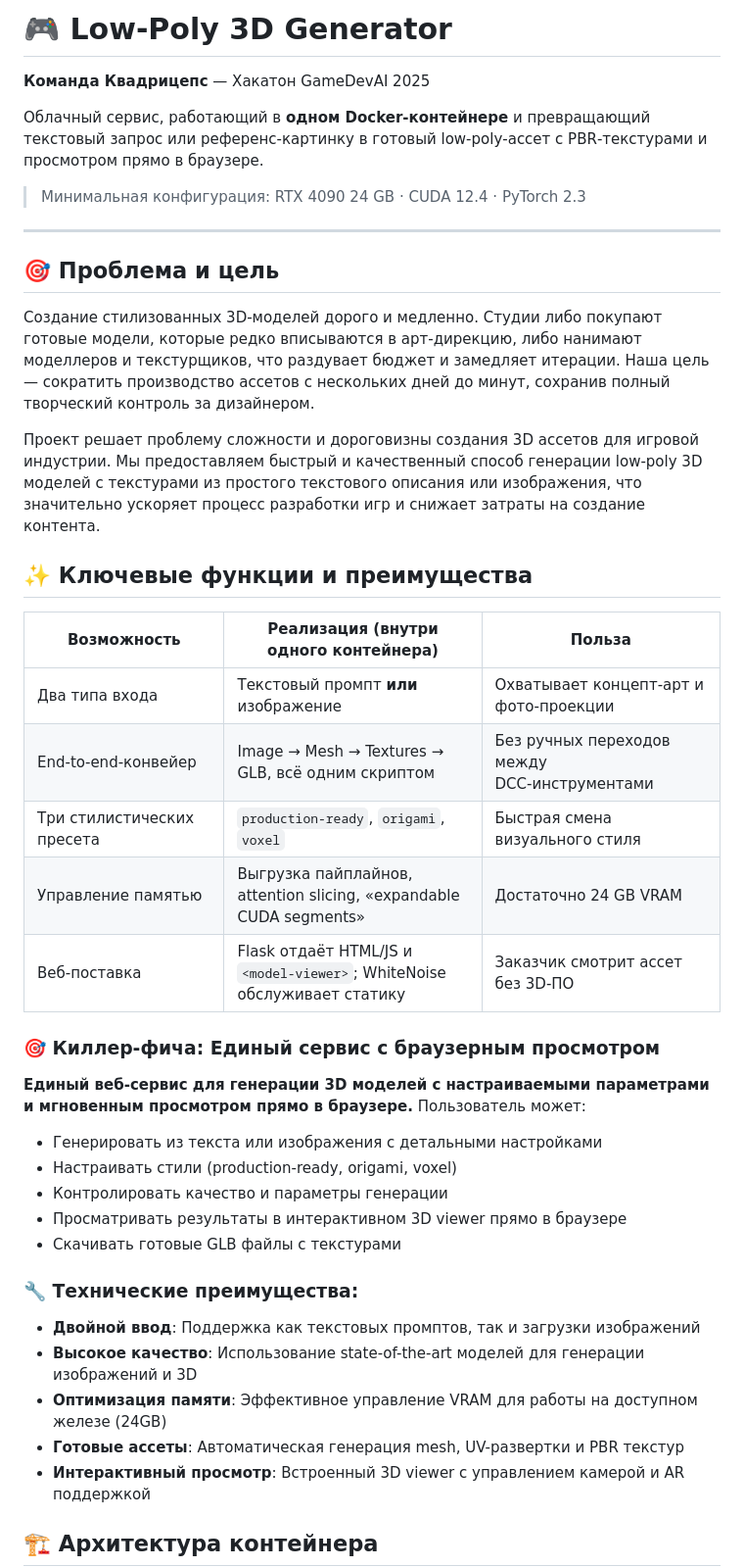
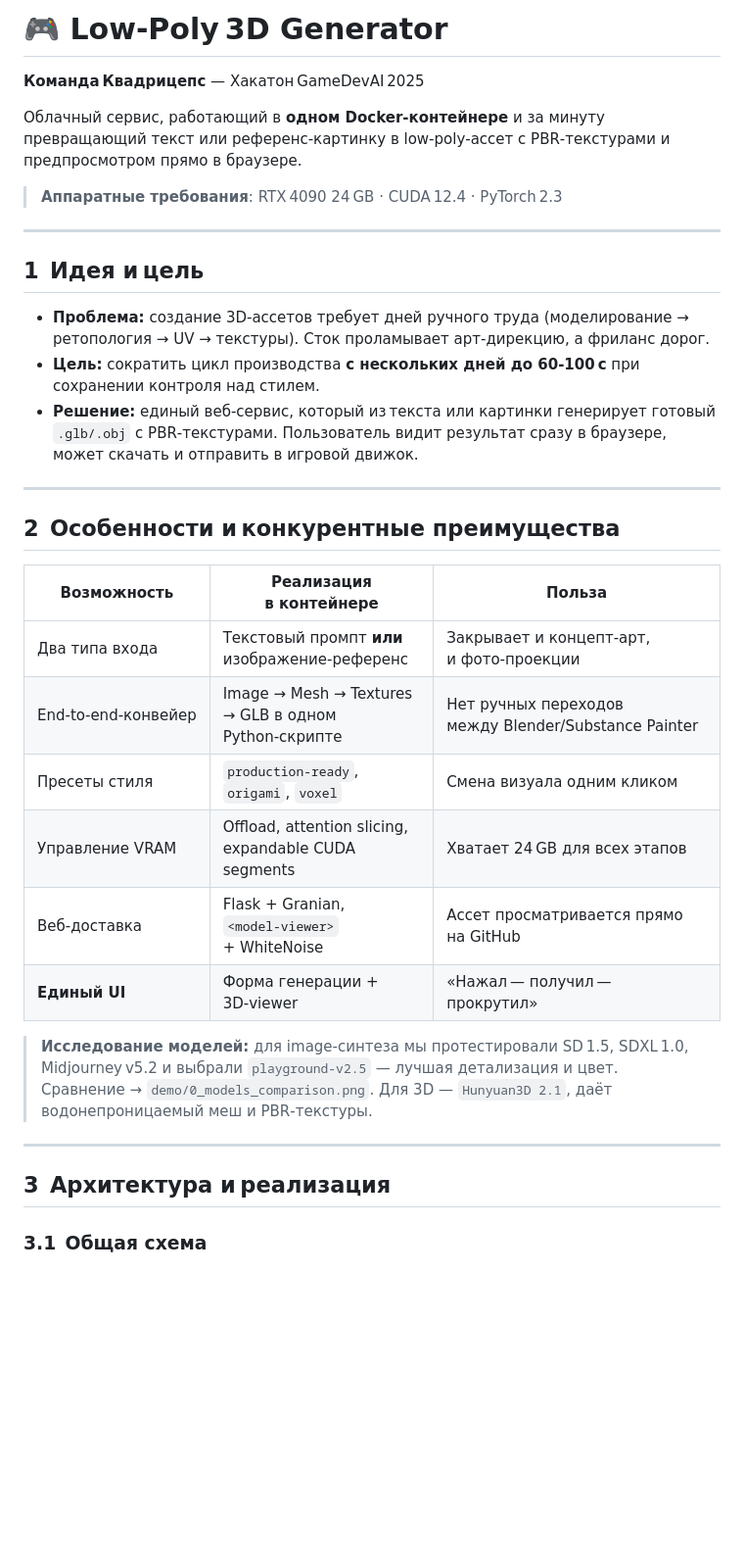
Before and after one commit to gulldan/gamedevai2025, a Markdown page: README.md, the part around one of its changes. Shown at 98% size. Drawn GitHub-style; blank space fills up the shorter version.

````diff
--- a/README.md
+++ b/README.md
@@ -1,45 +1,39 @@
-# 🎮 Low‑Poly 3D Generator
+# 🎮 Low‑Poly 3D Generator
 
-**Команда Квадрицепс** — Хакатон GameDevAI 2025
+**Команда Квадрицепс** — Хакатон GameDevAI 2025
 
-Облачный сервис, работающий в **одном Docker‑контейнере** и превращающий текстовый запрос или референс‑картинку в готовый low‑poly‑ассет с PBR‑текстурами и просмотром прямо в браузере.
+Облачный сервис, работающий в **одном Docker‑контейнере** и за минуту превращающий текст или референс‑картинку в low‑poly‑ассет с PBR‑текстурами и предпросмотром прямо в браузере.
 
-> Минимальная конфигурация: RTX 4090 24 GB · CUDA 12.4 · PyTorch 2.3
+> **Аппаратные требования**: RTX 4090 24 GB · CUDA 12.4 · PyTorch 2.3
 
 ---
 
-## 🎯 Проблема и цель
+## 1 Идея и цель
 
-Создание стилизованных 3D‑моделей дорого и медленно. Студии либо покупают готовые модели, которые редко вписываются в арт‑дирекцию, либо нанимают моделлеров и текстурщиков, что раздувает бюджет и замедляет итерации. Наша цель — сократить производство ассетов с нескольких дней до минут, сохранив полный творческий контроль за дизайнером.
+* **Проблема:** создание 3D‑ассетов требует дней ручного труда (моделирование → ретопология → UV → текстуры). Сток проламывает арт‑дирекцию, а фриланс дорог.
+* **Цель:** сократить цикл производства **с нескольких дней до 60‑100 с** при сохранении контроля над стилем.
+* **Решение:** единый веб‑сервис, который из текста или картинки генерирует готовый `.glb/.obj` с PBR‑текстурами. Пользователь видит результат сразу в браузере, может скачать и отправить в игровой движок.
 
-Проект решает проблему сложности и дороговизны создания 3D ассетов для игровой индустрии. Мы предоставляем быстрый и качественный способ генерации low-poly 3D моделей с текстурами из простого текстового описания или изображения, что значительно ускоряет процесс разработки игр и снижает затраты на создание контента.
+---
 
-## ✨ Ключевые функции и преимущества
+## 2 Особенности и конкурентные преимущества
 
-| Возможность                | Реализация (внутри одного контейнера)                                   | Польза                                       |
-| -------------------------- | ----------------------------------------------------------------------- | -------------------------------------------- |
-| Два типа входа             | Текстовый промпт **или** изображение                                    | Охватывает концепт‑арт и фото‑проекции       |
-| End‑to‑end‑конвейер        | Image → Mesh → Textures → GLB, всё одним скриптом                       | Без ручных переходов между DCC‑инструментами |
-| Три стилистических пресета | `production‑ready`, `origami`, `voxel`                                  | Быстрая смена визуального стиля              |
-| Управление памятью         | Выгрузка пайплайнов, attention slicing, «expandable CUDA segments»      | Достаточно 24 GB VRAM                        |
-| Веб‑поставка               | Flask отдаёт HTML/JS и `<model‑viewer>`; WhiteNoise обслуживает статику | Заказчик смотрит ассет без 3D‑ПО             |
+| Возможность         | Реализация в контейнере                              | Польза                                               |
+| ------------------- | ---------------------------------------------------- | ---------------------------------------------------- |
+| Два типа входа      | Текстовый промпт **или** изображение‑референс        | Закрывает и концепт‑арт, и фото‑проекции             |
+| End‑to‑end‑конвейер | Image → Mesh → Textures → GLB в одном Python‑скрипте | Нет ручных переходов между Blender/Substance Painter |
+| Пресеты стиля       | `production‑ready`, `origami`, `voxel`               | Смена визуала одним кликом                           |
+| Управление VRAM     | Offload, attention slicing, expandable CUDA segments | Хватает 24 GB для всех этапов                        |
+| Веб‑доставка        | Flask + Granian, `<model‑viewer>` + WhiteNoise       | Ассет просматривается прямо на GitHub                |
+| **Единый UI**       | Форма генерации + 3D‑viewer                          | «Нажал — получил — прокрутил»                        |
 
-### 🎯 Киллер-фича: Единый сервис с браузерным просмотром
-**Единый веб-сервис для генерации 3D моделей с настраиваемыми параметрами и мгновенным просмотром прямо в браузере.** Пользователь может:
-- Генерировать из текста или изображения с детальными настройками
-- Настраивать стили (production-ready, origami, voxel)
-- Контролировать качество и параметры генерации
-- Просматривать результаты в интерактивном 3D viewer прямо в браузере
-- Скачивать готовые GLB файлы с текстурами
+> **Исследование моделей:** для image‑синтеза мы протестировали SD 1.5, SDXL 1.0, Midjourney v5.2 и выбрали `playground‑v2.5` — лучшая детализация и цвет. Сравнение → `demo/0_models_comparison.png`. Для 3D — `Hunyuan3D 2.1`, даёт водонепроницаемый меш и PBR‑текстуры.
 
-### 🔧 Технические преимущества:
-- **Двойной ввод**: Поддержка как текстовых промптов, так и загрузки изображений
-- **Высокое качество**: Использование state-of-the-art моделей для генерации изображений и 3D
-- **Оптимизация памяти**: Эффективное управление VRAM для работы на доступном железе (24GB)
-- **Готовые ассеты**: Автоматическая генерация mesh, UV-развертки и PBR текстур
-- **Интерактивный просмотр**: Встроенный 3D viewer с управлением камерой и AR поддержкой
+---
 
-## 🏗️ Архитектура контейнера
+## 3 Архитектура и реализация
+
+### 3.1 Общая схема
 
 ```mermaid
 flowchart TD
````
Also changed, not shown: other parts of README.md (+61 -125 lines).
